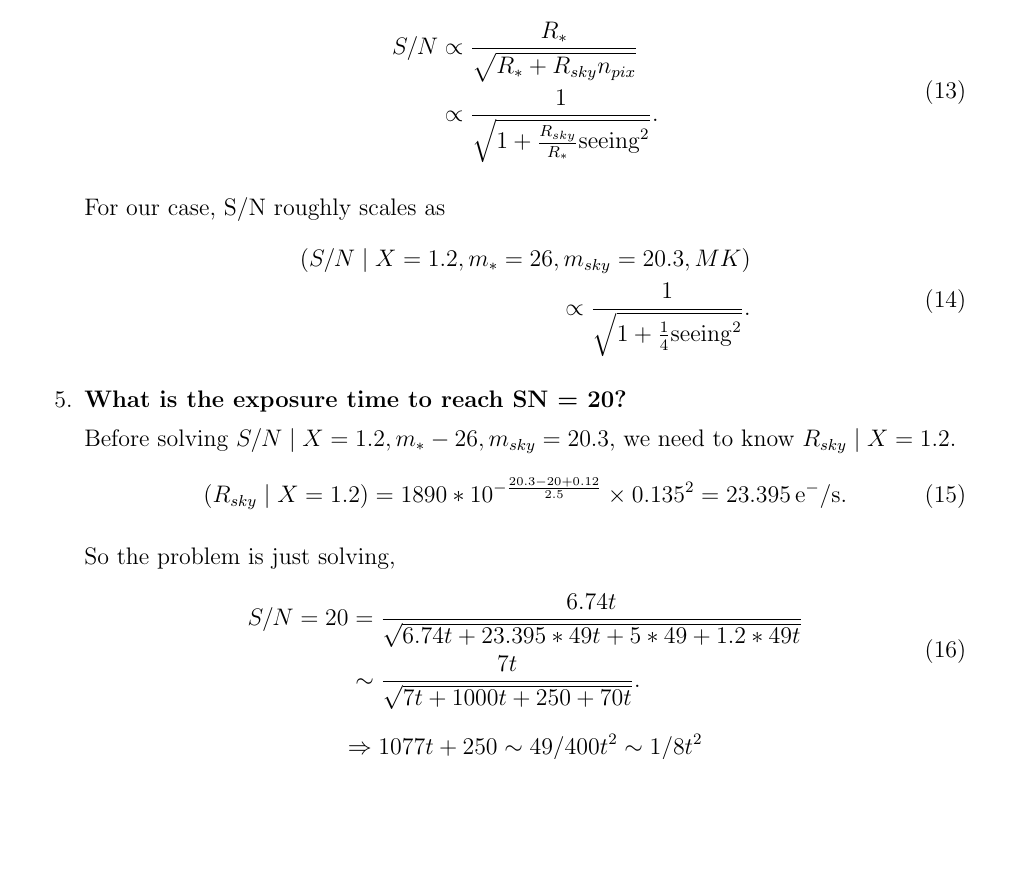
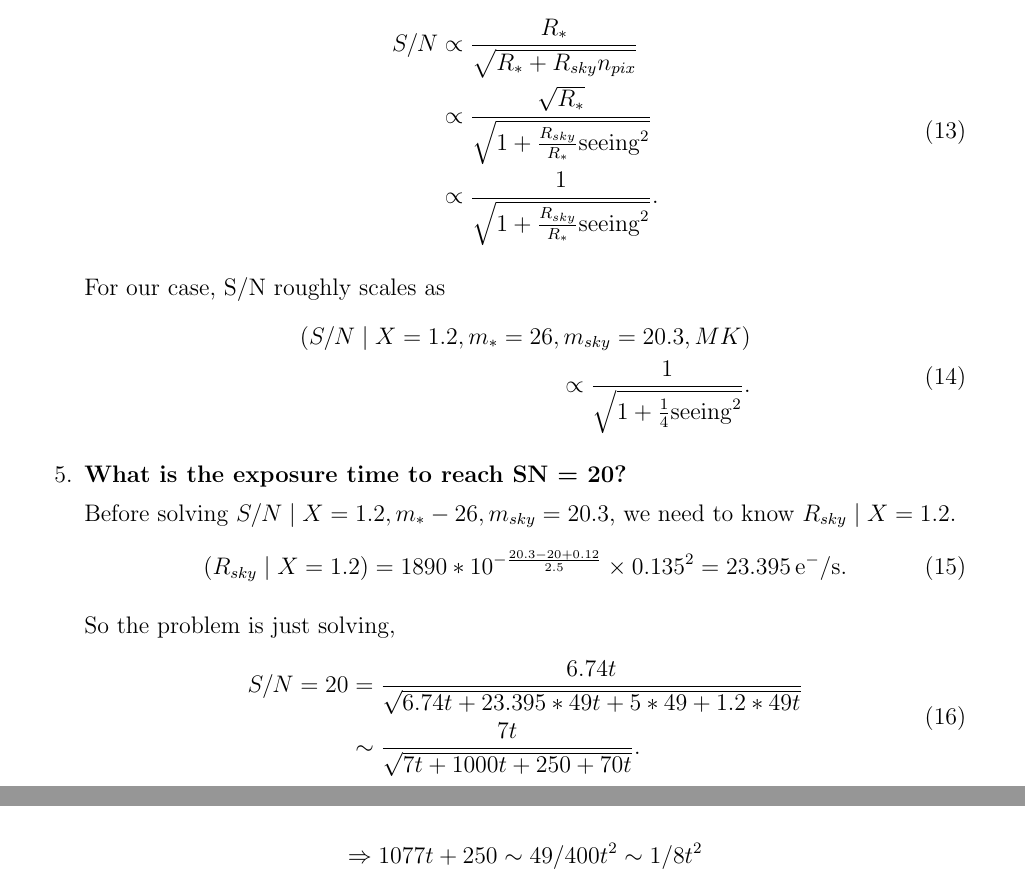
Before and after one commit to jibanCat/phys214_obsastro, a LaTeX problem sheet (hw1/hw1.tex): part of page 3 of 4 before the commit and two parts of pages 3 and 4 of 4 after it, the two joined at a grey line, cut so that both start at the same text, the shorter picture padded with empty space. Compiled offline with pdfLaTeX.

Commit message:
correct yet another typo

```diff
--- a/hw1/hw1.tex
+++ b/hw1/hw1.tex
@@ -219,6 +219,7 @@ Here are the questions,
     \begin{equation}
         \begin{split}
             S/N &\propto \frac{ R_* }{ \sqrt{ R_* + R_{sky} n_{pix} } }\\
+                &\propto \frac{ \sqrt{R_*} }{ \sqrt{ 1 + \frac{R_{sky}}{R_*} \mathrm{seeing}^2 } }\\
                 &\propto \frac{1}{\sqrt{ 1 + \frac{R_{sky}}{R_*} \mathrm{seeing}^2 }}.
         \end{split}
     \end{equation}
```
Also changed, not shown: hw1/hw1.pdf.
